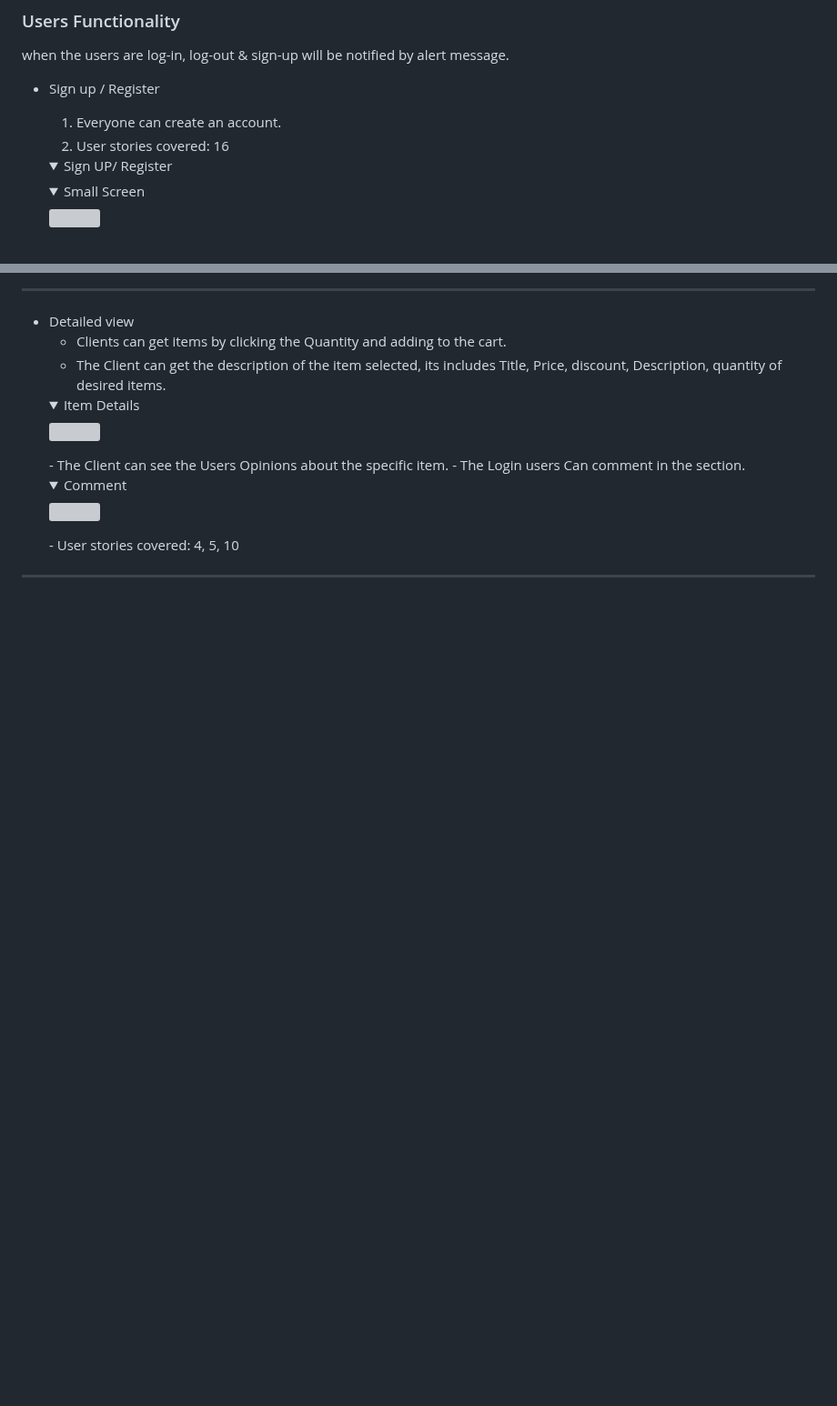
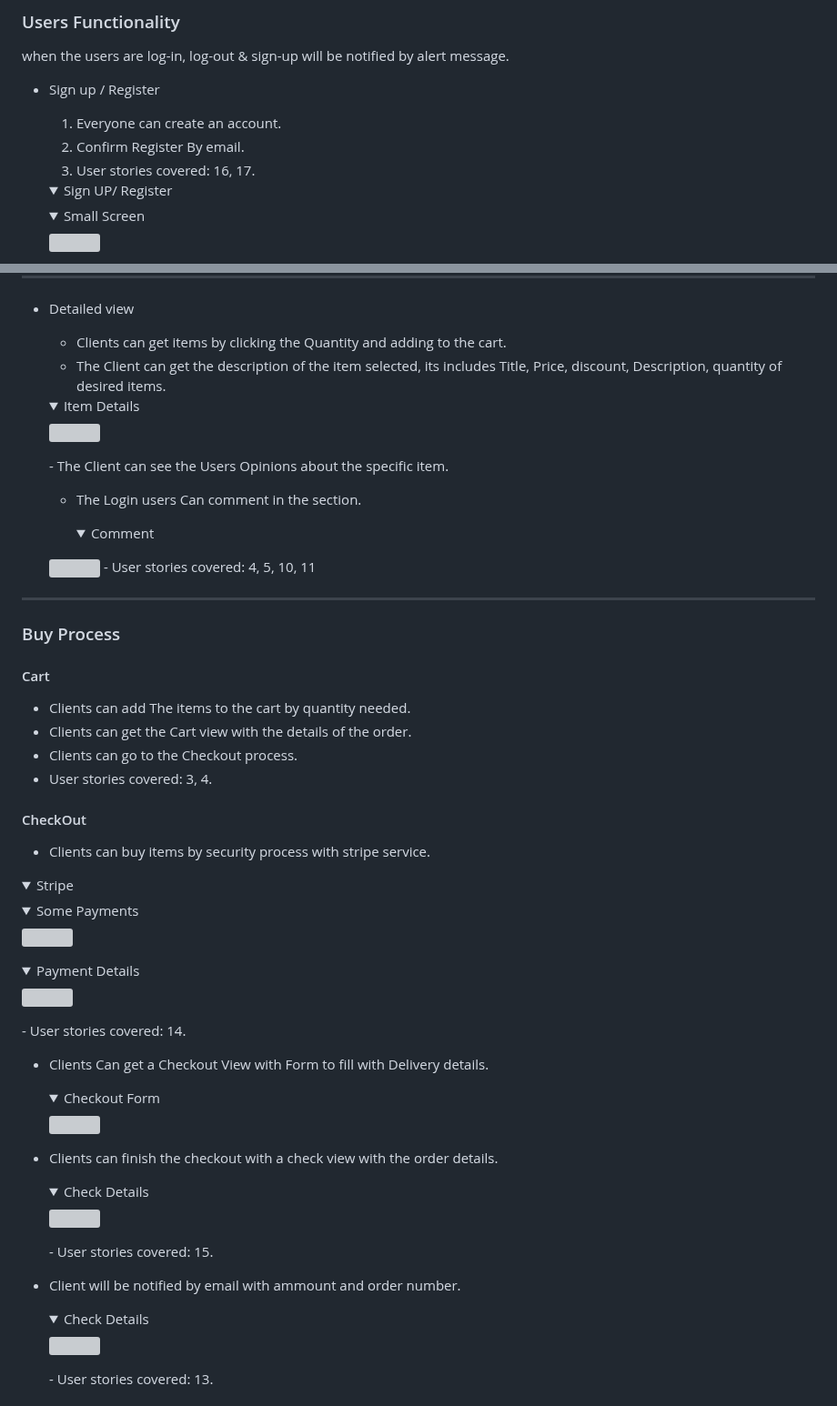
Before and after one commit to jdhernandezS1/CI_PP5_E_COM, a Markdown page: README.md, 2 parts joined by grey strips. Shown at 91% size. Rendered like a GitHub page; folded sections open; blank space fills up the shorter version; grey boxes are pictures that could not be loaded.

Commit message:
README: Feature Check Process

```diff
--- a/README.md
+++ b/README.md
@@ -472,7 +472,8 @@ The following models represent the database model structure of the website:
 - Sign up / Register
 
   1. Everyone can create an account.
-  2. User stories covered: 16
+  2. Confirm Register By email.
+  3. User stories covered: 16, 17.
 
   <details><summary>Sign UP/ Register</summary>
 
@@ -554,9 +559,56 @@ The following models represent the database model structure of the website:
   <img src="media/readme/user_stories/products/description.png">
   </details>
   - The Client can see the Users Opinions about the specific item.
+
   - The Login users Can comment in the section.
+
     <details><summary>Comment</summary>
   <img src="media/readme/user_stories/products/comment.png">
   </details>
-  - User stories covered: 4, 5, 10
+  - User stories covered: 4, 5, 10, 11
 <hr>
+
+### Buy Process
+
+#### Cart
+- Clients can add The items to the cart by quantity needed.
+- Clients can get the Cart view with the details of the order.
+- Clients can go to the Checkout process.
+- User stories covered: 3, 4.
+
+#### CheckOut
+
+- Clients can buy items by security process with stripe service.
+
+<details><summary>Stripe</summary>
+
+<details><summary>Some Payments</summary>
+  <img src="media/readme/user_stories/checkout/stripe/payments.png">
+  </details>
+  <details><summary>Payment Details</summary>
+  <img src="media/readme/user_stories/checkout/stripe/details.png">
+  </details>
+</details>
+- User stories covered: 14.
+
+- Clients Can get a Checkout View with Form to fill with Delivery details.
+
+  <details><summary>Checkout Form</summary>
+  <img src="media/readme/user_stories/checkout/check/checkout_form.png">
+  </details>
+
+
+- Clients can finish the checkout with a check view with the order details.
+  <details><summary>Check Details</summary>
+  <img src="media/readme/user_stories/checkout/check/check_details.png">
+  </details>
+  - User stories covered: 15.
+
+
+- Client will be notified by email with ammount and order number.
+  <details><summary>Check Details</summary>
+  <img src="media/readme/user_stories/checkout/check/check_details.png">
+  </details>
+  - User stories covered: 13.
+
+
```
Also changed, not shown: other parts of README.md (+5 -0 lines).
